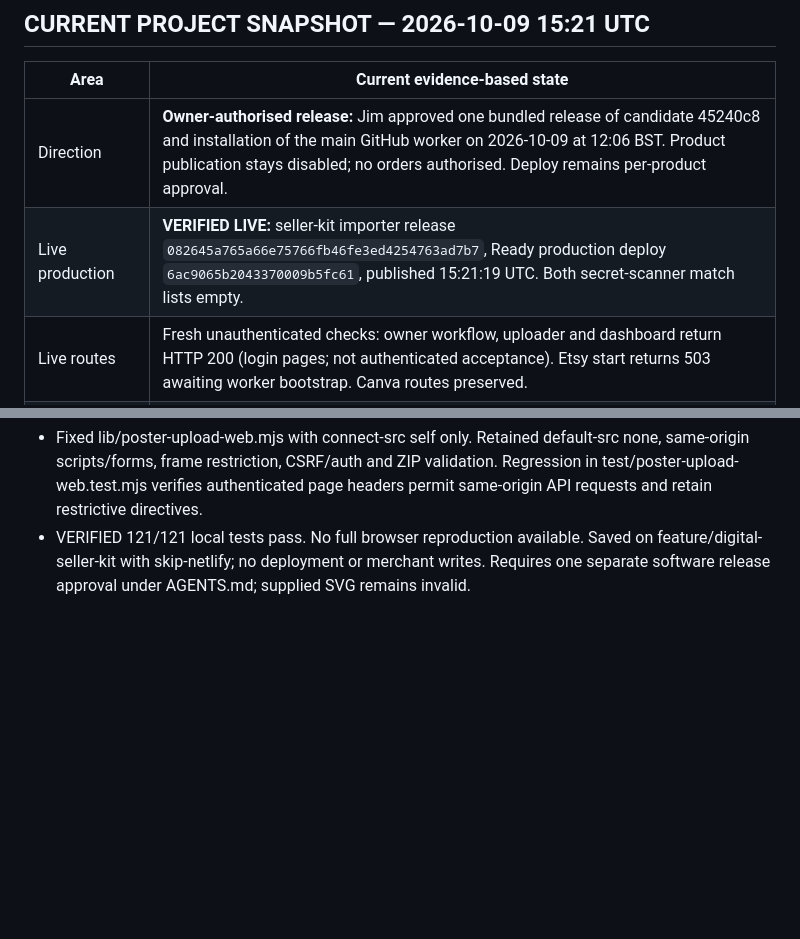
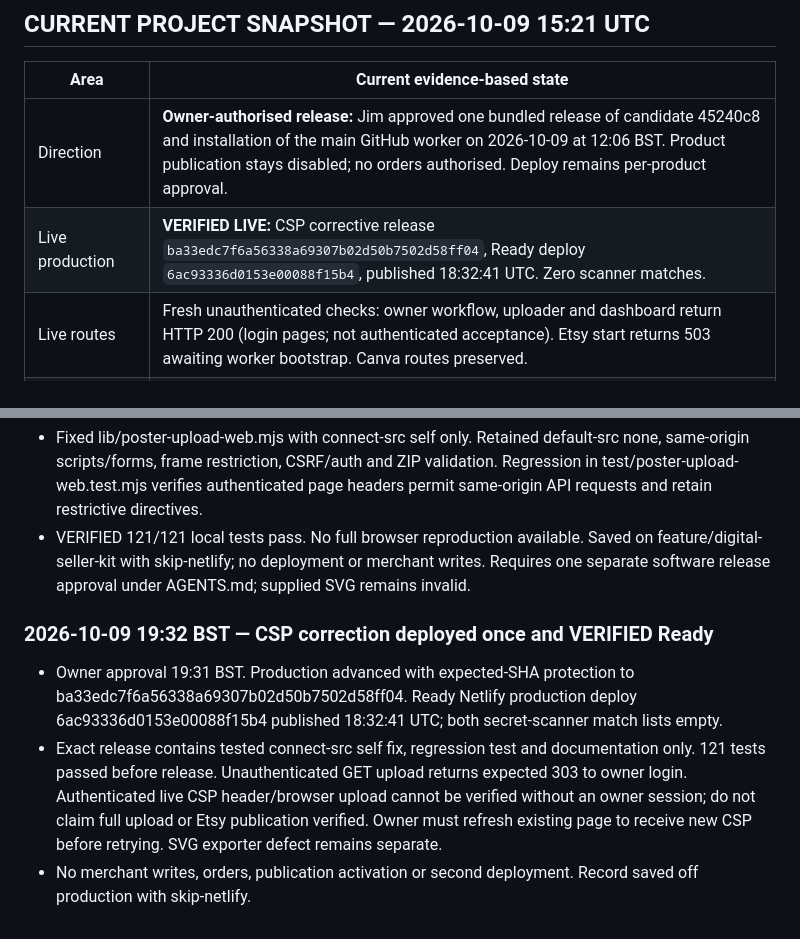
Before and after one commit to sapiverpress-studio/Poster_gen, a Markdown page: docs/PROJECT_STATUS.md, 2 parts joined by grey strips. Rendered like a GitHub page; blank space fills up the shorter version.

Commit message:
Record verified CSP corrective production release [skip netlify]

```diff
--- a/docs/PROJECT_STATUS.md
+++ b/docs/PROJECT_STATUS.md
@@ -7,7 +7,7 @@
 | Area | Current evidence-based state |
 | --- | --- |
 | Direction | **Owner-authorised release:** Jim approved one bundled release of candidate 45240c8 and installation of the main GitHub worker on 2026-10-09 at 12:06 BST. Product publication stays disabled; no orders authorised. Deploy remains per-product approval. |
-| Live production | **VERIFIED LIVE:** seller-kit importer release `082645a765a66e75766fb46fe3ed4254763ad7b7`, Ready production deploy `6ac9065b2043370009b5fc61`, published 15:21:19 UTC. Both secret-scanner match lists empty. |
+| Live production | **VERIFIED LIVE:** CSP corrective release `ba33edc7f6a56338a69307b02d50b7502d58ff04`, Ready deploy `6ac93336d0153e00088f15b4`, published 18:32:41 UTC. Zero scanner matches. |
 | Live routes | Fresh unauthenticated checks: owner workflow, uploader and dashboard return HTTP 200 (login pages; not authenticated acceptance). Etsy start returns 503 awaiting worker bootstrap. Canva routes preserved. |
 | Development | Seller-kit importer released on production; development checkpoint on `feature/digital-seller-kit`; previous unified candidate: code/tests/docs saved as `45240c8b6ceb6f34442074e68e304d87cc735210` on established off-production `docs/handover-and-change-policy-20261008`. Supersedes unreleased GitHub-worker candidate `5413ef62acd9552650336a6fed4ffa43dcdc142d`. |
 | Digital | **SELLER-KIT IMPORT RELEASED / FIXTURE-TESTED:** one recognised envelope level separates unchanged buyer ZIPs, listing photographs and seller notes; embedded licence/instructions used in review. Invalid SVG dimensions rejected. Existing digital route: secure ZIP validation/private storage, original-file preservation, Etsy-limit splitting, accurate metadata/previews, digital listing/file attachment/sections and same-ID updates. No PrintShrimp or physical profiles. |
@@ -527,3 +527,8 @@ No Etsy listing or PrintShrimp order was created. Production deploy settings lef
 - Owner screenshot shows Failed to fetch on Prepare my product. Verified source defect: uploader CSP has default-src none and no connect-src, so browser fetch to its own API is denied before upload validation. This is a concrete browser-policy failure; other network or worker failures remain possible after correction.
 - Fixed lib/poster-upload-web.mjs with connect-src self only. Retained default-src none, same-origin scripts/forms, frame restriction, CSRF/auth and ZIP validation. Regression in test/poster-upload-web.test.mjs verifies authenticated page headers permit same-origin API requests and retain restrictive directives.
 - VERIFIED 121/121 local tests pass. No full browser reproduction available. Saved on feature/digital-seller-kit with skip-netlify; no deployment or merchant writes. Requires one separate software release approval under AGENTS.md; supplied SVG remains invalid.
+
+### 2026-10-09 19:32 BST — CSP correction deployed once and VERIFIED Ready
+- Owner approval 19:31 BST. Production advanced with expected-SHA protection to ba33edc7f6a56338a69307b02d50b7502d58ff04. Ready Netlify production deploy 6ac93336d0153e00088f15b4 published 18:32:41 UTC; both secret-scanner match lists empty.
+- Exact release contains tested connect-src self fix, regression test and documentation only. 121 tests passed before release. Unauthenticated GET upload returns expected 303 to owner login. Authenticated live CSP header/browser upload cannot be verified without an owner session; do not claim full upload or Etsy publication verified. Owner must refresh existing page to receive new CSP before retrying. SVG exporter defect remains separate.
+- No merchant writes, orders, publication activation or second deployment. Record saved off production with skip-netlify.
```
